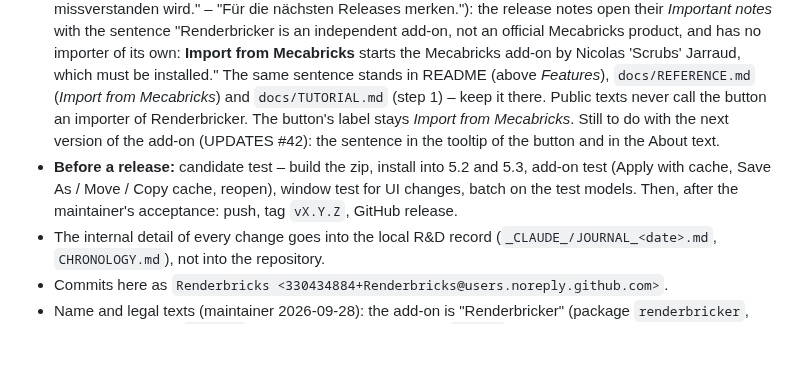
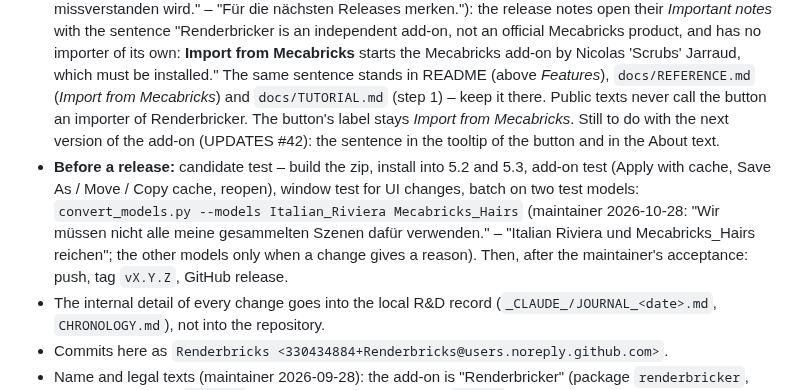
Before and after one commit to Renderbricks/Renderbricker, a Markdown page: CLAUDE.md, the part around the change. Rendered like a GitHub page; blank space fills up the shorter version.

Commit message:
CLAUDE.md: the release batch runs on Italian Riviera and Mecabricks_Hairs only
Co-Authored-By: Claude Opus 5.5 <noreply@anthropic.com>

```diff
--- a/CLAUDE.md
+++ b/CLAUDE.md
@@ -40,7 +40,7 @@ _dev/                      private test repo Renderbricker-CI (own git): platfor
 - **Version bump only for changes to the add-on** (`addon/`). README, docs, CHANGELOG, images never bump the version; they are pushed (after asking) without a release. Wording-only changes inside the add-on raise PATCH but are collected and published with the next functional release; such a version says "No functional changes – texts in the add-on and the documentation were revised in content and form."
 - **CHANGELOG and release notes list functional changes only** (English, format `## [X.Y.Z] – YYYY-MM-DD`). Release notes = the CHANGELOG section + an install line. **They start with a short list** (maintainer 2026-10-11: "Diese Liste sollte direkt oben in den Release Notes stehen, damit die User nicht alles im Detail lesen müssen."): `## In short` – one line per new feature, what it does for the user, as it would be posted on Discord – then `## Important notes`, then `## What's new in detail` (the CHANGELOG section), then the install line.
 - **Every release says that Renderbricker is independent** (maintainer 2026-10-11, after 1.2.8: "Renderbricks ist kein offizielles Add-on und es muss klar sein, dass die Import Funktion nicht als eingebauter Importer missverstanden wird." – "Für die nächsten Releases merken."): the release notes open their *Important notes* with the sentence "Renderbricker is an independent add-on, not an official Mecabricks product, and has no importer of its own: **Import from Mecabricks** starts the Mecabricks add-on by Nicolas 'Scrubs' Jarraud, which must be installed." The same sentence stands in README (above *Features*), `docs/REFERENCE.md` (*Import from Mecabricks*) and `docs/TUTORIAL.md` (step 1) – keep it there. Public texts never call the button an importer of Renderbricker. The button's label stays *Import from Mecabricks*. Still to do with the next version of the add-on (UPDATES #42): the sentence in the tooltip of the button and in the About text.
-- **Before a release:** candidate test – build the zip, install into 5.2 and 5.3, add-on test (Apply with cache, Save As / Move / Copy cache, reopen), window test for UI changes, batch on the test models. Then, after the maintainer's acceptance: push, tag `vX.Y.Z`, GitHub release.
+- **Before a release:** candidate test – build the zip, install into 5.2 and 5.3, add-on test (Apply with cache, Save As / Move / Copy cache, reopen), window test for UI changes, batch on two test models: `convert_models.py --models Italian_Riviera Mecabricks_Hairs` (maintainer 2026-10-28: "Wir müssen nicht alle meine gesammelten Szenen dafür verwenden." – "Italian Riviera und Mecabricks_Hairs reichen"; the other models only when a change gives a reason). Then, after the maintainer's acceptance: push, tag `vX.Y.Z`, GitHub release.
 - The internal detail of every change goes into the local R&D record (`_CLAUDE_/JOURNAL_<date>.md`, `CHRONOLOGY.md`), not into the repository.
 - Commits here as `Renderbricks <330434884+Renderbricks@users.noreply.github.com>`.
 - Name and legal texts (maintainer 2026-09-28): the add-on is "Renderbricker" (package `renderbricker`, operators keep the `mecsub.` prefix and the scene property `mecsub`, so converted scenes keep their settings); the panel shows the copyright line, the About sub-panel the trademark note (Renderbricks® is a registered word mark in Germany – ® only with that note), links to renderbricks.com, Facebook, YouTube and the LEGO disclaimer verbatim. The README links www.mecabricks.com.
```
